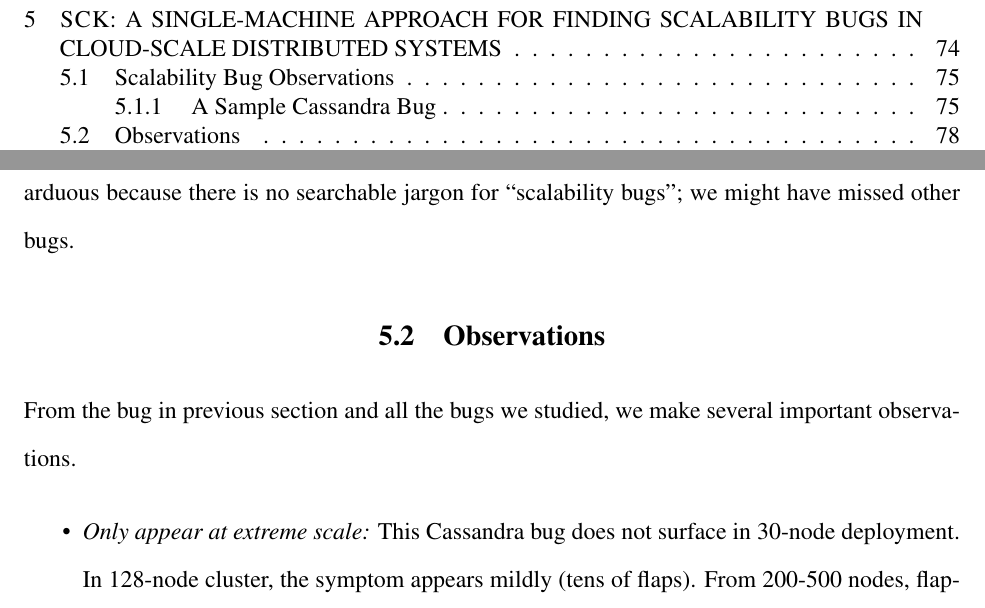
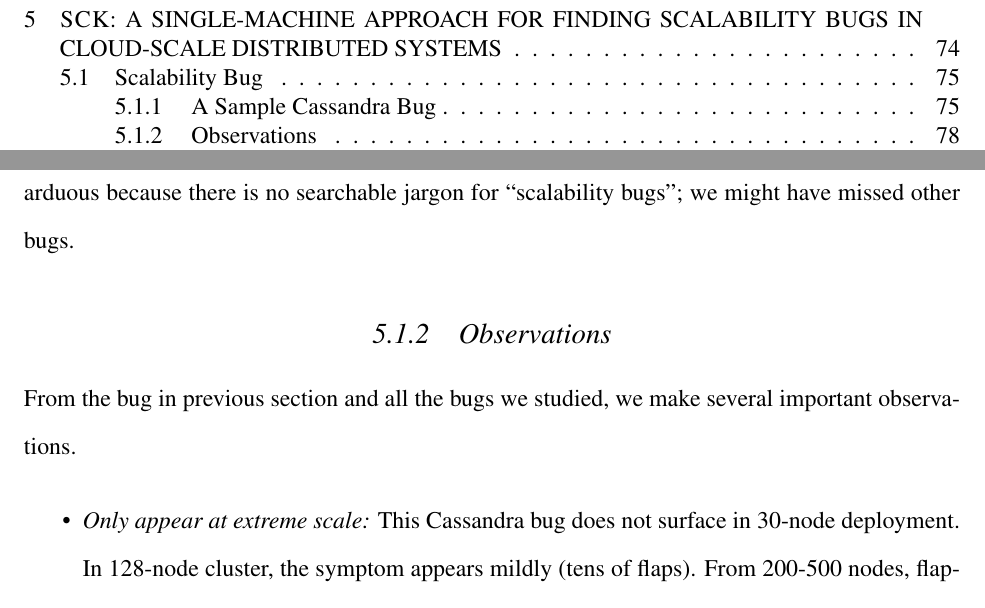
Before and after one commit to tanakorn/dissertation, a LaTeX thesis (main.tex, which reads sck-observe.tex): two parts of pages 7 and 91 of 116, joined at a grey line, cut so that both start at the same text. Compiled offline with pdfLaTeX.

Commit message:
Fix wrong section names

```diff
--- a/sck-observe.tex
+++ b/sck-observe.tex
@@ -1,4 +1,4 @@
-\section{Scalability Bug Observations}
+\section{Scalability Bug}
 
 % example
 To begin our work on combating scalability bugs, we start by conducting a study
@@ -196,7 +196,7 @@ This manual mining was arduous because there is no searchable jargon for
 ``scalability bugs''; we might have missed other bugs.
 %
 
-\section{Observations}
+\subsection{Observations}
 \label{mot-observe}
 
 From the bug in previous section and all the bugs we studied, we make several
```
